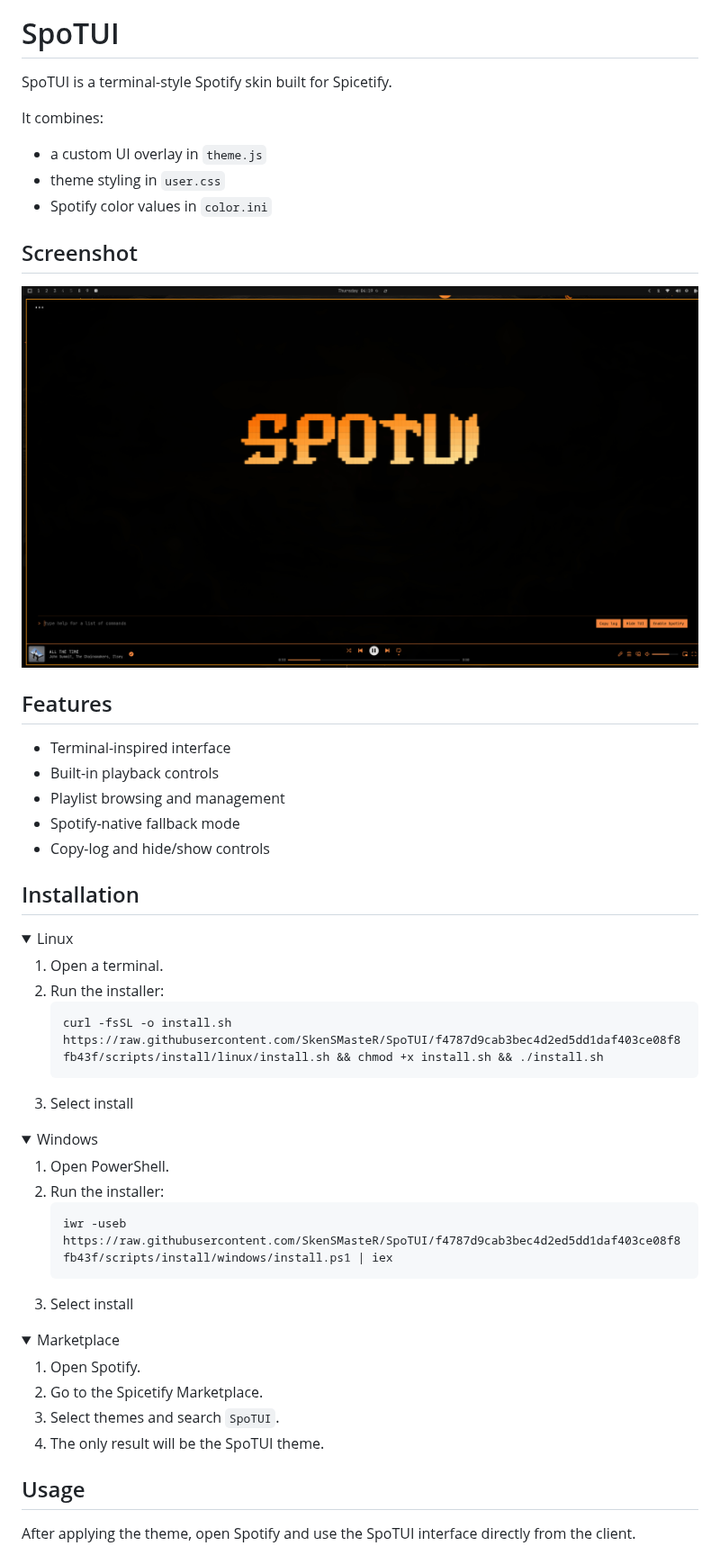
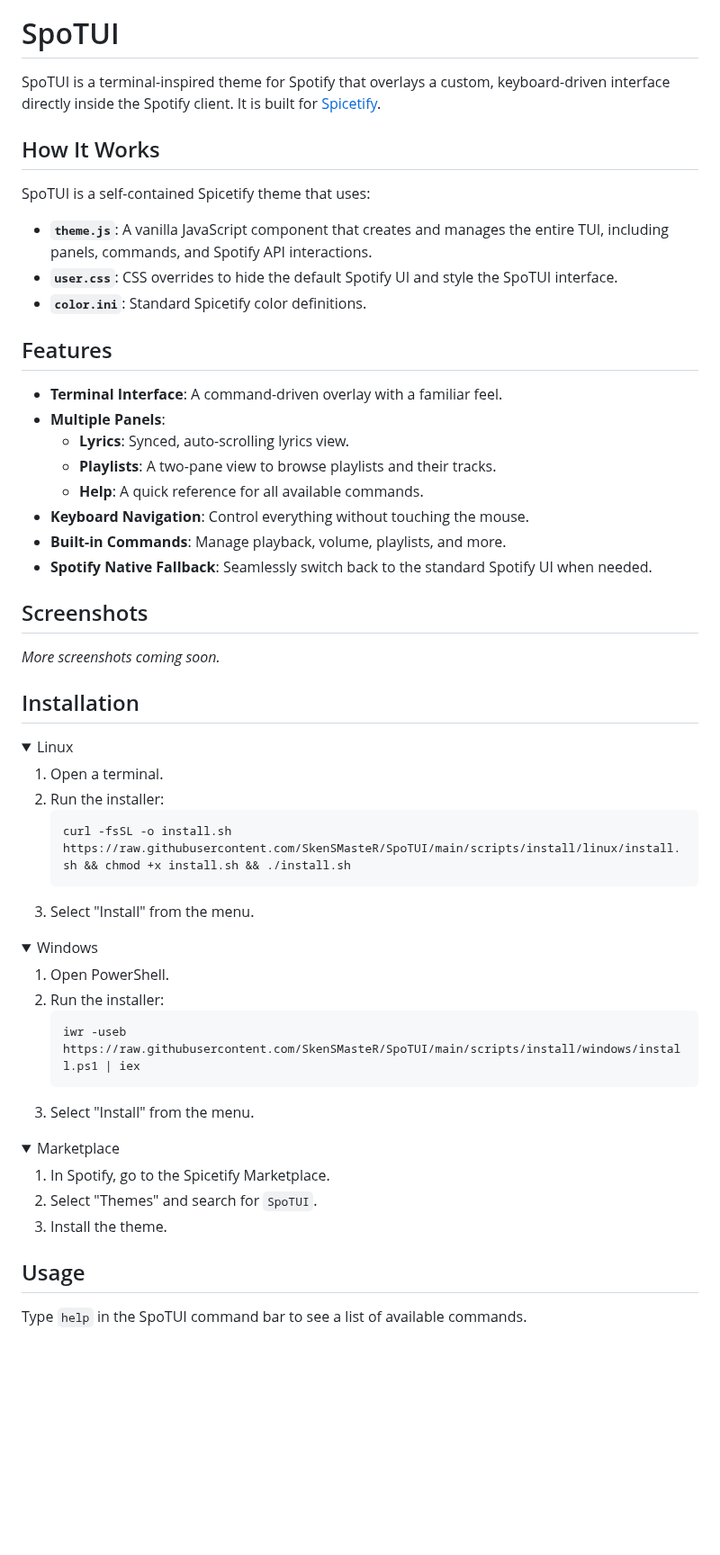
Before and after one commit to SkenSMasteR/SpoTUI, a Markdown page: README.md, the part around one of its changes. Shown at 90% size. GitHub-like rendering; folded sections open; blank space fills up the shorter version.

Commit message:
docs(readme): revise readme

````diff
--- a/README.md
+++ b/README.md
@@ -2,59 +2,76 @@
 
 # SpoTUI
 
-SpoTUI is a terminal-style Spotify skin built for Spicetify.
+SpoTUI is a terminal-inspired theme for Spotify that overlays a custom, keyboard-driven interface directly inside the Spotify client. It is built for [Spicetify](https://spicetify.app/).
 
-It combines:
-- a custom UI overlay in `theme.js`
-- theme styling in `user.css`
-- Spotify color values in `color.ini`
+## How It Works
 
-## Screenshot
+SpoTUI is a self-contained Spicetify theme that uses:
+- **`theme.js`**: A vanilla JavaScript component that creates and manages the entire TUI, including panels, commands, and Spotify API interactions.
+- **`user.css`**: CSS overrides to hide the default Spotify UI and style the SpoTUI interface.
+- **`color.ini`**: Standard Spicetify color definitions.
 
-![SpoTUI preview](preview.png)
 ## Features
 
-- Terminal-inspired interface
-- Built-in playback controls
-- Playlist browsing and management
-- Spotify-native fallback mode
-- Copy-log and hide/show controls
+- **Terminal Interface**: A command-driven overlay with a familiar feel.
+- **Multiple Panels**:
+    - **Lyrics**: Synced, auto-scrolling lyrics view.
+    - **Playlists**: A two-pane view to browse playlists and their tracks.
+    - **Help**: A quick reference for all available commands.
+- **Keyboard Navigation**: Control everything without touching the mouse.
+- **Built-in Commands**: Manage playback, volume, playlists, and more.
+- **Spotify Native Fallback**: Seamlessly switch back to the standard Spotify UI when needed.
+
+## Screenshots
+
+*More screenshots coming soon.*
+
+<!--
+### Main Interface
+![SpoTUI preview](preview.png)
+
+### Playlist View
+(placeholder for playlist.png)
+
+### Lyrics View
+(placeholder for lyrics.png)
+-->
 
 ## Installation
 
 <details>
 <summary>Linux</summary>
 
-1. Open a terminal.
-2. Run the installer:
-   ```bash
-   curl -fsSL -o install.sh https://raw.githubusercontent.com/SkenSMasteR/SpoTUI/f4787d9cab3bec4d2ed5dd1daf403ce08f8fb43f/scripts/install/linux/install.sh && chmod +x install.sh && ./install.sh
-   ```
-3. Select install
+1.  Open a terminal.
+2.  Run the installer:
+    ```bash
+    curl -fsSL -o install.sh https://raw.githubusercontent.com/SkenSMasteR/SpoTUI/main/scripts/install/linux/install.sh && chmod +x install.sh && ./install.sh
+    ```
+3.  Select "Install" from the menu.
 
 </details>
 
 <details>
 <summary>Windows</summary>
 
-1. Open PowerShell.
-2. Run the installer:
-   ```powershell
-   iwr -useb https://raw.githubusercontent.com/SkenSMasteR/SpoTUI/f4787d9cab3bec4d2ed5dd1daf403ce08f8fb43f/scripts/install/windows/install.ps1 | iex
-   ```
-3. Select install
+1.  Open PowerShell.
+2.  Run the installer:
+    ```powershell
+    iwr -useb https://raw.githubusercontent.com/SkenSMasteR/SpoTUI/main/scripts/install/windows/install.ps1 | iex
+    ```
+3.  Select "Install" from the menu.
 </details>
+
 <details>
 <summary>Marketplace</summary>
 
-1. Open Spotify.
-2. Go to the Spicetify Marketplace.
-3. Select themes and search `SpoTUI`.
-4. The only result will be the SpoTUI theme.
+1.  In Spotify, go to the Spicetify Marketplace.
+2.  Select "Themes" and search for `SpoTUI`.
+3.  Install the theme.
 
 </details>
 
 ## Usage
 
-After applying the theme, open Spotify and use the SpoTUI interface directly from the client.
+Type `help` in the SpoTUI command bar to see a list of available commands.
 
````
Also changed, not shown: other parts of README.md (+20 -22 lines), assets/lyrics.png (added), assets/preview.png (added).
